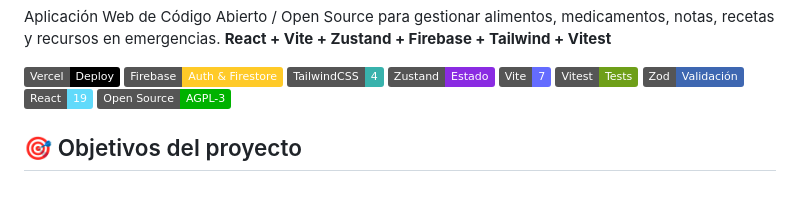
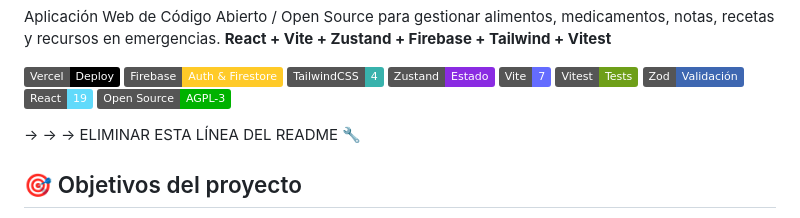
Before and after one commit to Ariel-GonzAguer/comidaEmergencia, a Markdown page: README.md, the part around the change. GitHub-like rendering; badges without logos; blank space fills up the shorter version.

```diff
--- a/README.md
+++ b/README.md
@@ -14,6 +14,9 @@ Aplicación Web de Código Abierto / Open Source para gestionar alimentos, medic
    <a href="https://react.dev/" target="_blank"><img alt="React" src="https://img.shields.io/badge/React-19-61DAFB?logo=react&logoColor=black" /></a>
    <a href="https://opensource.org/licenses/AGPL-3.0" target="_blank"><img alt="Open Source" src="https://img.shields.io/badge/Open%20Source-AGPL--3-00B200?logo=opensourceinitiative&logoColor=white" /></a>
 </p>
+
+<!-- Para demostración de PR -->
+ → → → ELIMINAR ESTA LÍNEA DEL README 🔧
 
  ## 🎯 Objetivos del proyecto
 
```
Also changed, not shown: Taller de Código Abierto.md (+0 -1 lines).
